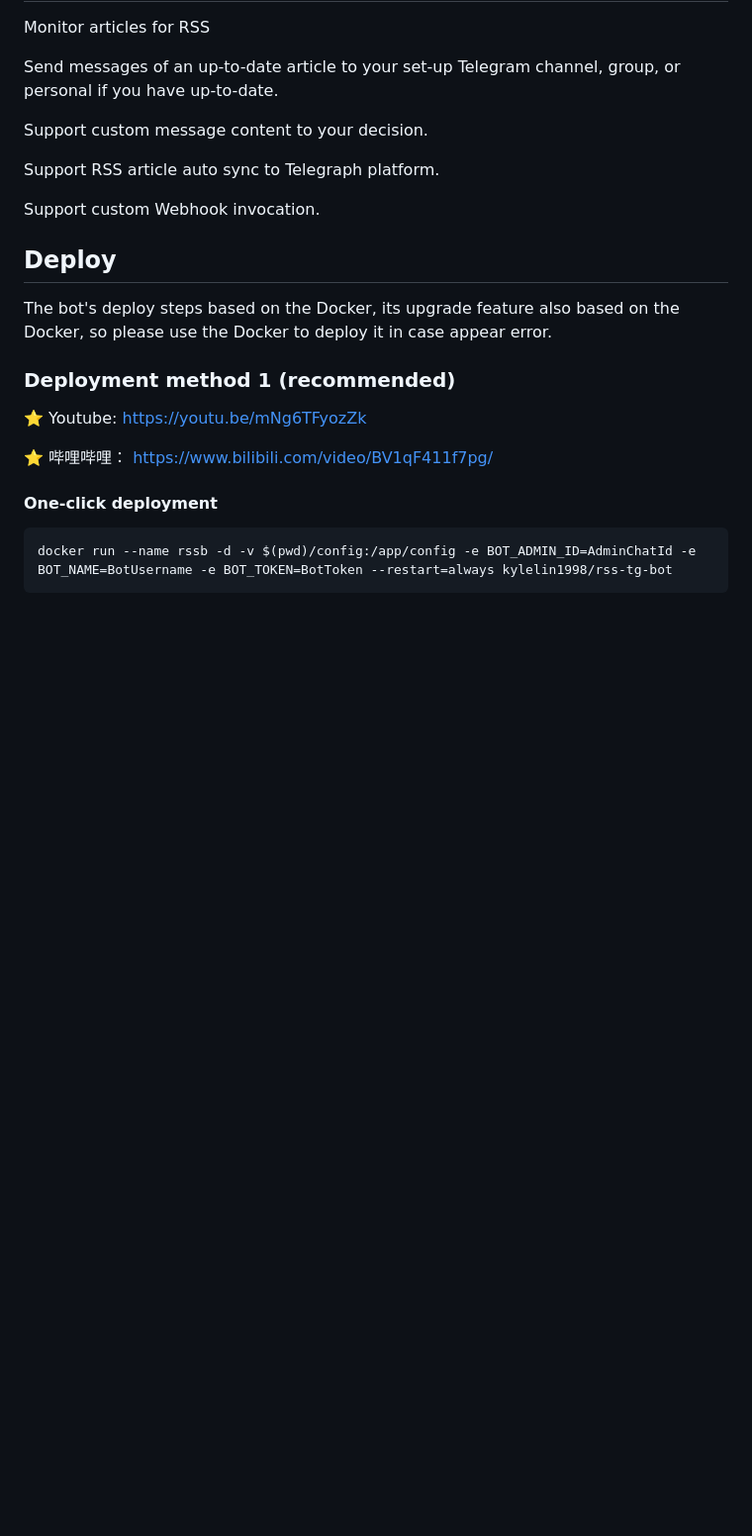
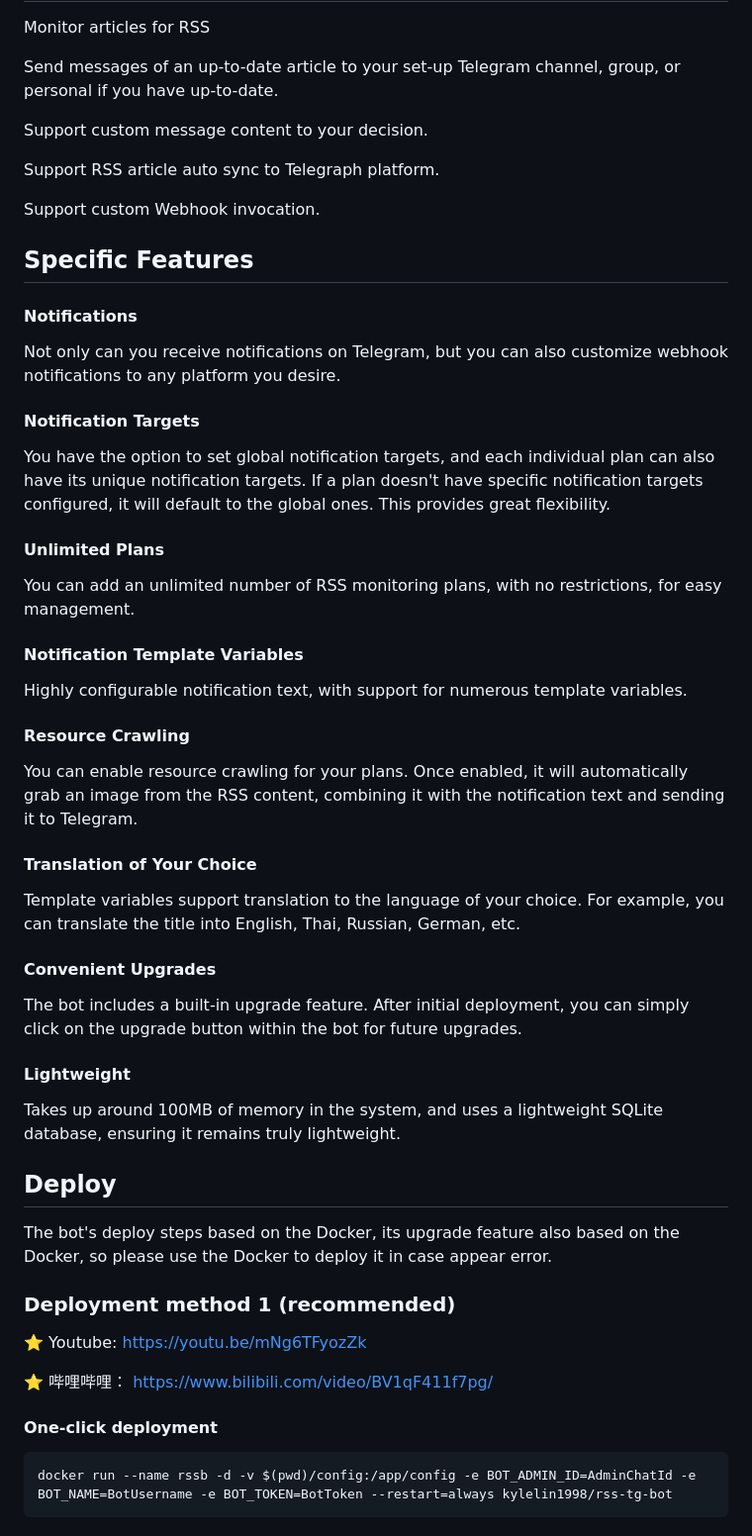
Before and after one commit to kylelin1998/RssMonitorTelegramBot, a Markdown page: README_en.md, the part around the change. Shown at 99% size. GitHub-like rendering; blank space fills up the shorter version.

```diff
--- a/README_en.md
+++ b/README_en.md
@@ -13,6 +13,24 @@ Support custom message content to your decision.
 Support RSS article auto sync to Telegraph platform.
 
 Support custom Webhook invocation.
+
+## Specific Features
+#### Notifications
+Not only can you receive notifications on Telegram, but you can also customize webhook notifications to any platform you desire.
+#### Notification Targets
+You have the option to set global notification targets, and each individual plan can also have its unique notification targets. If a plan doesn't have specific notification targets configured, it will default to the global ones. This provides great flexibility.
+#### Unlimited Plans
+You can add an unlimited number of RSS monitoring plans, with no restrictions, for easy management.
+#### Notification Template Variables
+Highly configurable notification text, with support for numerous template variables.
+#### Resource Crawling
+You can enable resource crawling for your plans. Once enabled, it will automatically grab an image from the RSS content, combining it with the notification text and sending it to Telegram.
+#### Translation of Your Choice
+Template variables support translation to the language of your choice. For example, you can translate the title into English, Thai, Russian, German, etc.
+#### Convenient Upgrades
+The bot includes a built-in upgrade feature. After initial deployment, you can simply click on the upgrade button within the bot for future upgrades.
+#### Lightweight
+Takes up around 100MB of memory in the system, and uses a lightweight SQLite database, ensuring it remains truly lightweight.
 
 ## Deploy
 The bot's deploy steps based on the Docker, its upgrade feature also based on the Docker, so please use the Docker to deploy it in case appear error.
```
Also changed, not shown: README.md (+18 -0 lines).
